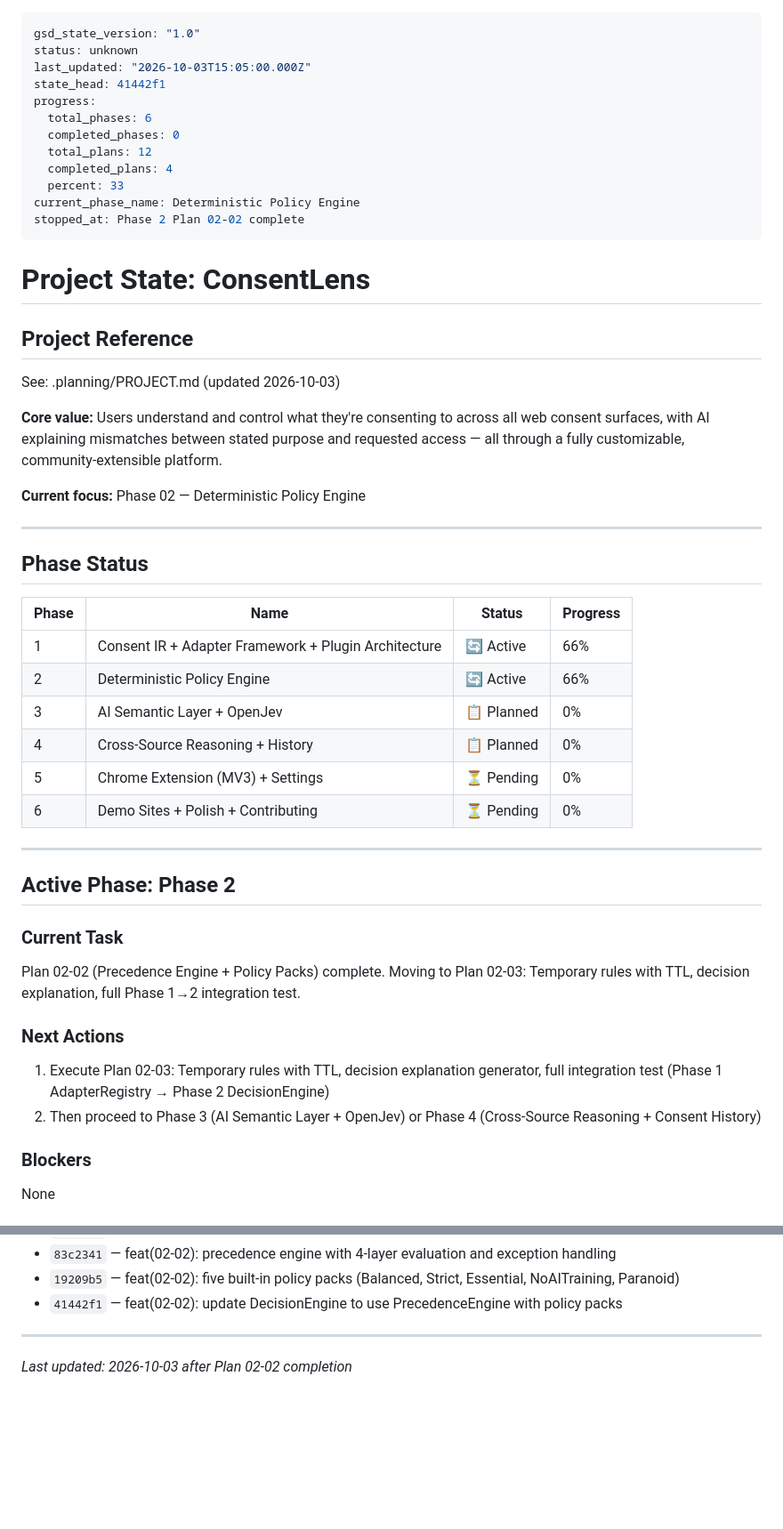
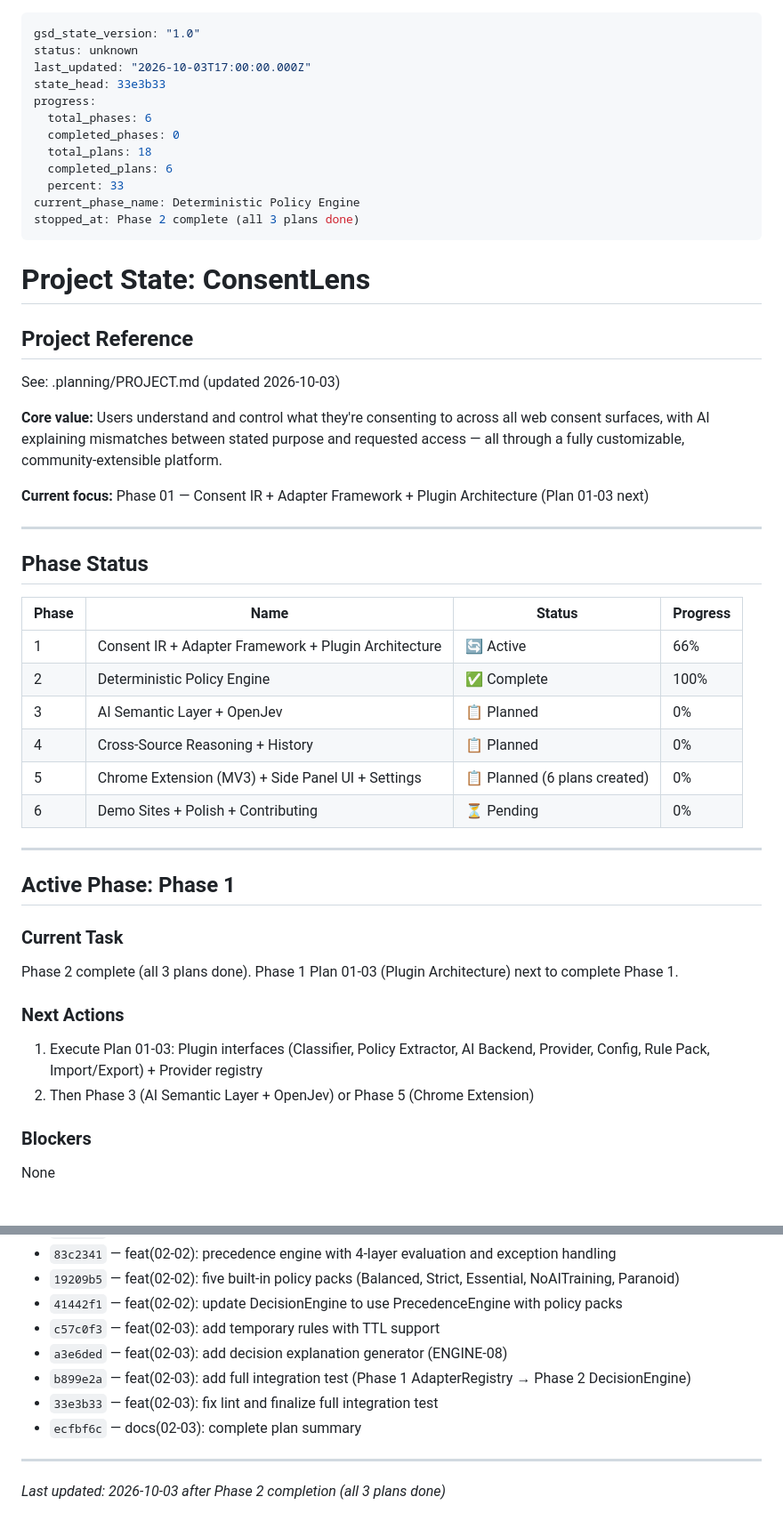
Before and after one commit to Armaan-Raisinghani/ConsentLens, a Markdown page: .planning/STATE.md, 2 parts joined by grey strips. Shown at 89% size. Rendered like a GitHub page; blank space fills up the shorter version.

Commit message:
docs(state): record Phase 2 completion (all 3 plans done)

```diff
--- a/.planning/STATE.md
+++ b/.planning/STATE.md
@@ -1,16 +1,16 @@
 ---
 gsd_state_version: "1.0"
 status: unknown
-last_updated: "2026-10-03T15:05:00.000Z"
-state_head: 41442f1
+last_updated: "2026-10-03T17:00:00.000Z"
+state_head: 33e3b33
 progress:
   total_phases: 6
   completed_phases: 0
-  total_plans: 12
-  completed_plans: 4
+  total_plans: 18
+  completed_plans: 6
   percent: 33
 current_phase_name: Deterministic Policy Engine
-stopped_at: Phase 2 Plan 02-02 complete
+stopped_at: Phase 2 complete (all 3 plans done)
 ---
 
 # Project State: ConsentLens
@@ -21,7 +21,7 @@ See: .planning/PROJECT.md (updated 2026-10-03)
 
 **Core value:** Users understand and control what they're consenting to across all web consent surfaces, with AI explaining mismatches between stated purpose and requested access — all through a fully customizable, community-extensible platform.
 
-**Current focus:** Phase 02 — Deterministic Policy Engine
+**Current focus:** Phase 01 — Consent IR + Adapter Framework + Plugin Architecture (Plan 01-03 next)
 
 ---
 
@@ -30,24 +30,24 @@ See: .planning/PROJECT.md (updated 2026-10-03)
 | Phase | Name | Status | Progress |
 |-------|------|--------|----------|
 | 1 | Consent IR + Adapter Framework + Plugin Architecture | 🔄 Active | 66% |
-| 2 | Deterministic Policy Engine | 🔄 Active | 66% |
+| 2 | Deterministic Policy Engine | ✅ Complete | 100% |
 | 3 | AI Semantic Layer + OpenJev | 📋 Planned | 0% |
 | 4 | Cross-Source Reasoning + History | 📋 Planned | 0% |
-| 5 | Chrome Extension (MV3) + Settings | ⏳ Pending | 0% |
+| 5 | Chrome Extension (MV3) + Side Panel UI + Settings | 📋 Planned (6 plans created) | 0% |
 | 6 | Demo Sites + Polish + Contributing | ⏳ Pending | 0% |
 
 ---
 
-## Active Phase: Phase 2
+## Active Phase: Phase 1
 
 ### Current Task
 
-Plan 02-02 (Precedence Engine + Policy Packs) complete. Moving to Plan 02-03: Temporary rules with TTL, decision explanation, full Phase 1→2 integration test.
+Phase 2 complete (all 3 plans done). Phase 1 Plan 01-03 (Plugin Architecture) next to complete Phase 1.
 
 ### Next Actions
 
-1. Execute Plan 02-03: Temporary rules with TTL, decision explanation generator, full integration test (Phase 1 AdapterRegistry → Phase 2 DecisionEngine)
-2. Then proceed to Phase 3 (AI Semantic Layer + OpenJev) or Phase 4 (Cross-Source Reasoning + Consent History)
+1. Execute Plan 01-03: Plugin interfaces (Classifier, Policy Extractor, AI Backend, Provider, Config, Rule Pack, Import/Export) + Provider registry
+2. Then Phase 3 (AI Semantic Layer + OpenJev) or Phase 5 (Chrome Extension)
 
 ### Blockers
 
@@ -124,7 +123,12 @@ None
 - `83c2341` — feat(02-02): precedence engine with 4-layer evaluation and exception handling
 - `19209b5` — feat(02-02): five built-in policy packs (Balanced, Strict, Essential, NoAITraining, Paranoid)
 - `41442f1` — feat(02-02): update DecisionEngine to use PrecedenceEngine with policy packs
+- `c57c0f3` — feat(02-03): add temporary rules with TTL support
+- `a3e6ded` — feat(02-03): add decision explanation generator (ENGINE-08)
+- `b899e2a` — feat(02-03): add full integration test (Phase 1 AdapterRegistry → Phase 2 DecisionEngine)
+- `33e3b33` — feat(02-03): fix lint and finalize full integration test
+- `ecfbf6c` — docs(02-03): complete plan summary
 
 ---
 
-*Last updated: 2026-10-03 after Plan 02-02 completion*
+*Last updated: 2026-10-03 after Phase 2 completion (all 3 plans done)*
```
Also changed, not shown: other parts of .planning/STATE.md (+8 -9 lines).
